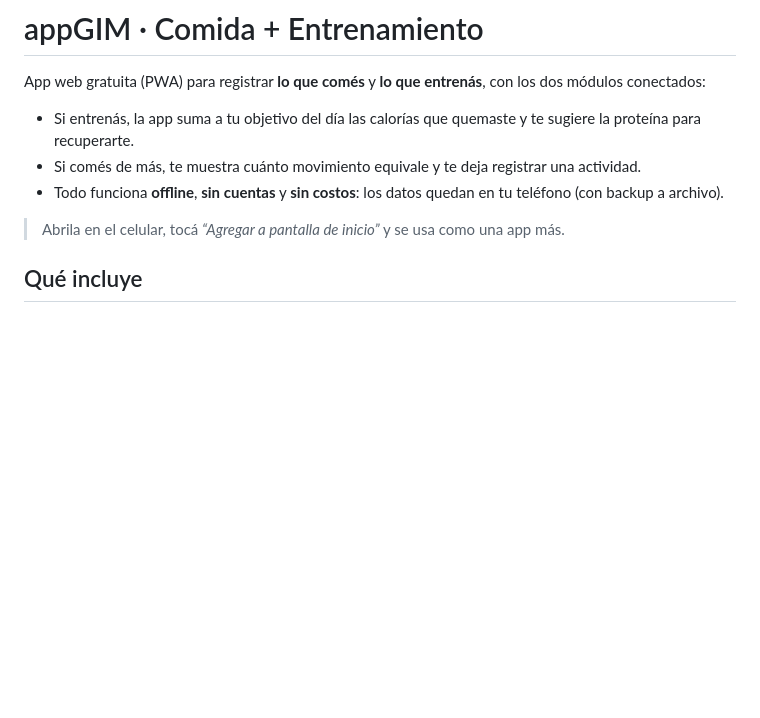
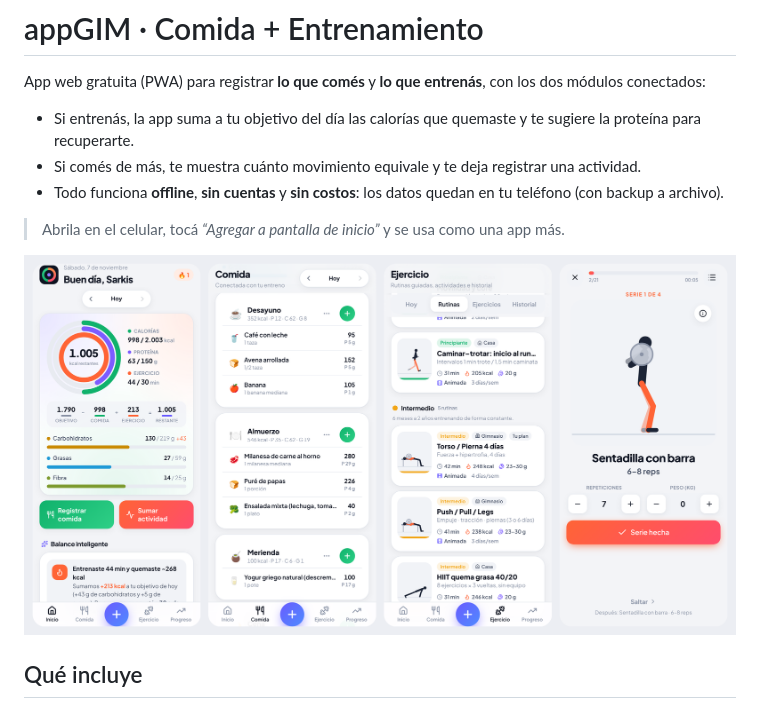
Before and after one commit to SarkisMorales/appGIM, a Markdown page: README.md, the part around the change. Rendered like a GitHub page; pictures changed too: docs/capturas.png (added); blank space fills up the shorter version.

```diff
--- a/README.md
+++ b/README.md
@@ -7,6 +7,8 @@ App web gratuita (PWA) para registrar **lo que comés** y **lo que entrenás**,
 - Todo funciona **offline**, **sin cuentas** y **sin costos**: los datos quedan en tu teléfono (con backup a archivo).
 
 > Abrila en el celular, tocá *“Agregar a pantalla de inicio”* y se usa como una app más.
+
+![Capturas de appGIM: balance del día, comida, rutinas por nivel y entrenamiento guiado](docs/capturas.png)
 
 ## Qué incluye
 
```
Also changed, not shown: 3 other files.
